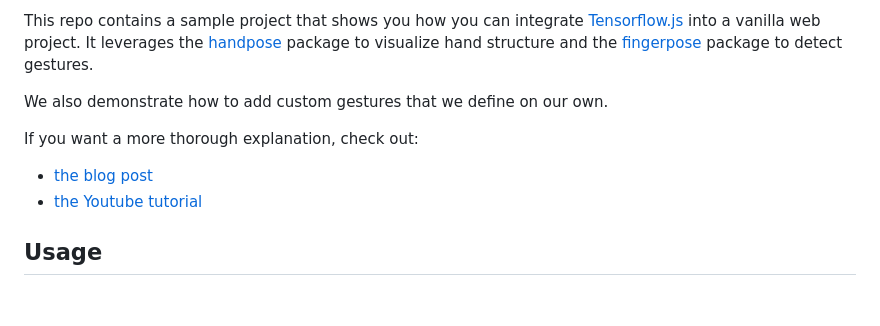
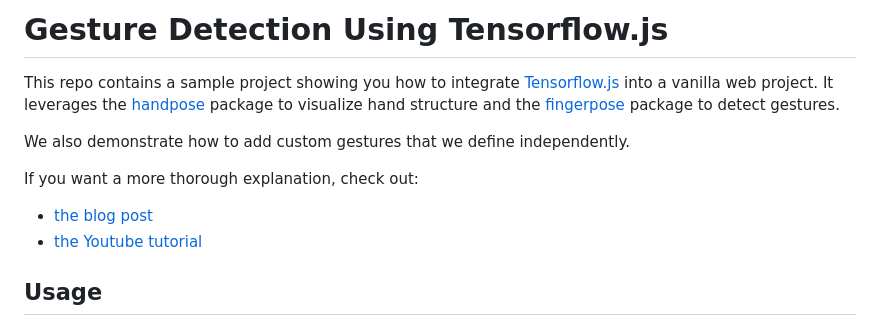
Before and after one commit to GetStream/tensorflowjs-gesture-recognition, a Markdown page: README.md, the part around one of its changes. Rendered like a GitHub page; blank space fills up the shorter version.

```diff
--- a/README.md
+++ b/README.md
@@ -2,7 +2,9 @@
 
-This repo contains a sample project that shows you how you can integrate [Tensorflow.js](https://www.tensorflow.org/js) into a vanilla web project. It leverages the [handpose](https://www.npmjs.com/package/@tensorflow-models/handpose)  package to visualize hand structure and the [fingerpose](https://www.npmjs.com/package/fingerpose) package to detect gestures.
+# Gesture Detection Using Tensorflow.js
 
-We also demonstrate how to add custom gestures that we define on our own.
+This repo contains a sample project showing you how to integrate [Tensorflow.js](https://www.tensorflow.org/js) into a vanilla web project. It leverages the [handpose](https://www.npmjs.com/package/@tensorflow-models/handpose)  package to visualize hand structure and the [fingerpose](https://www.npmjs.com/package/fingerpose) package to detect gestures.
+
+We also demonstrate how to add custom gestures that we define independently.
 
 If you want a more thorough explanation, check out:
 
```
Also changed, not shown: other parts of README.md (+2 -2 lines).
